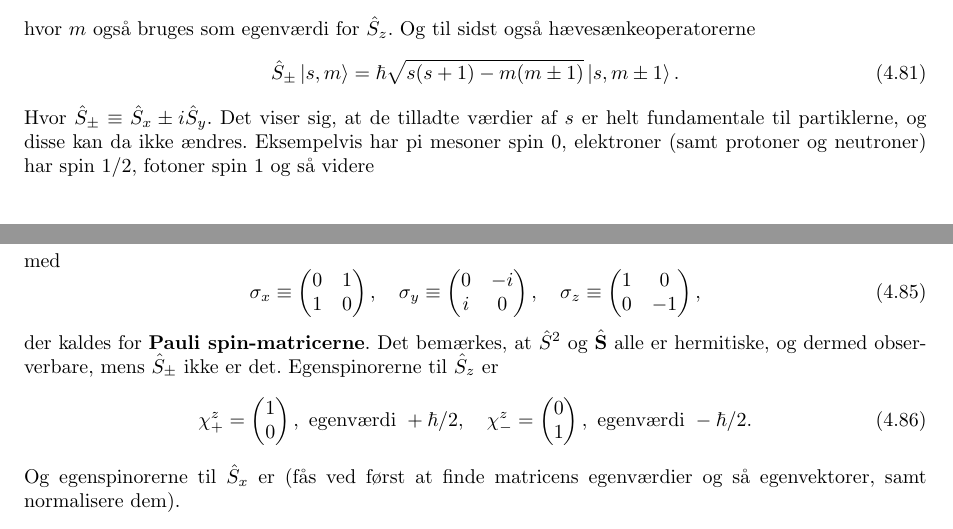
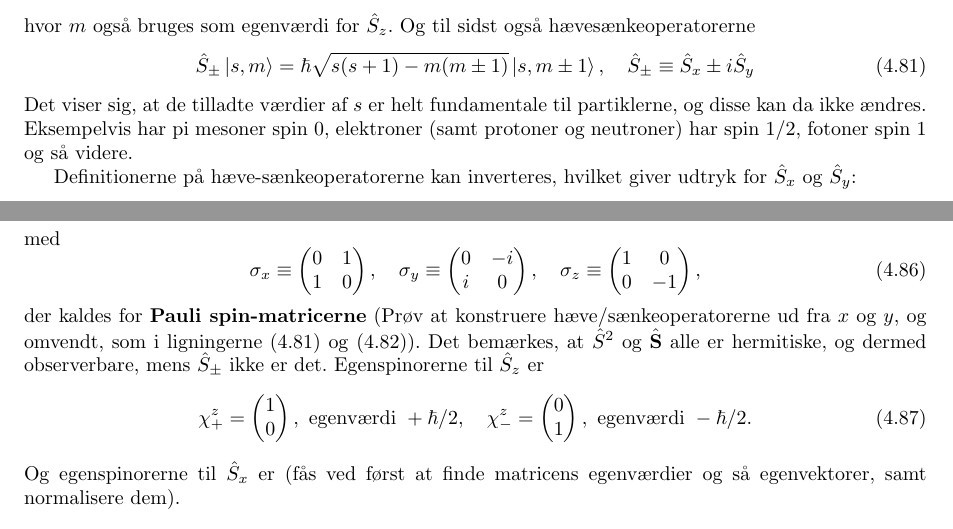
Before and after one commit to NikolaiNielsen/FysikNoter, a LaTeX document (Kvant1/Kvantnoter.tex, which reads Kvant1/threedee.tex): two parts of pages 36 and 37 of 45, joined at a grey line, cut so that both start at the same text. The pictures show the PDF file Kvant1/Kvantnoter.pdf that the author committed with the source.

Commit message:
update kvant

```diff
--- a/Kvant1/threedee.tex
+++ b/Kvant1/threedee.tex
@@ -383,10 +383,15 @@
 		\op{S}^2\ket{s,m} = \hbar^2 s(s+1)\ket{s,m}, \quad \op{S}_z \ket{s,m} = \hbar m \ket{s,m}
 	\end{equation}
 	hvor $ m $ også bruges som egenværdi for $ \op{S}_z $. Og til sidst også hævesænkeoperatorerne
-	\begin{equation}
-		\hs{S} \ket{s,m} = \hbar\sqrt{s(s+1)-m(m\pm1)} \ket{s,m\pm 1}.
+	\begin{equation}\label{eq:SpinHS}
+		\hs{S} \ket{s,m} = \hbar\sqrt{s(s+1)-m(m\pm1)} \ket{s,m\pm 1}, \quad \hs{S} \equiv \op{S}_x\pm i \op{S}_y
 	\end{equation}
-	Hvor $ \hs{S} \equiv \op{S}_x\pm i \op{S}_y $. Det viser sig, at de tilladte værdier af $ s $ er helt fundamentale til partiklerne, og disse kan da ikke ændres. Eksempelvis har pi mesoner spin 0, elektroner (samt protoner og neutroner) har spin 1/2, fotoner spin 1 og så videre
+	Det viser sig, at de tilladte værdier af $ s $ er helt fundamentale til partiklerne, og disse kan da ikke ændres. Eksempelvis har pi mesoner spin 0, elektroner (samt protoner og neutroner) har spin 1/2, fotoner spin 1 og så videre.
+
+	Definitionerne på hæve-sænkeoperatorerne kan inverteres, hvilket giver udtryk for $ \op{S}_x $ og $ \op{S}_y $:
+	\begin{equation}\label{eq:SpinXY}
+		\op{S}_x = \frac{1}{2} (\op{S}_+ + \op{S}_-), \quad \op{S}_y = \frac{1}{2i} (\op{S}_+ - \op{S}_-)
+	\end{equation}
 
 	\subsubsection{Spin 1/2}
 	Elektroner, protoner, neutroner, samt alle kvarker og leptoner har spin $ s=1/2 $, hvormed det klart er det vigtigste tilfælde. Disse har da blot to egentilstande: $ \ket{1/2,1/2} $ (kaldet spin-op, og ofte betegnet $ \ket{\uparrow} $) og $ \ket{1/2,-1/2} $ (kaldet spin-ned, betegnet $ \ket{\downarrow} $). Med dette kan den generelle tilstand af en spin-1/2 partikel beskrives ved en søjlematrix med to indgange (også kaldt en \textbf{spinor}):
@@ -411,7 +416,7 @@
 		\sigma_y \equiv \begin{pmatrix} 0 & -i \\ i & 0 \end{pmatrix}, \quad
 		\sigma_z \equiv \begin{pmatrix} 1 & 0 \\ 0 & -1 \end{pmatrix},
 	\end{equation}
-	der kaldes for \textbf{Pauli spin-matricerne}. Det bemærkes, at $ \op{S}^2 $ og $ \op{\V{S}} $ alle er hermitiske, og dermed observerbare, mens $ \hs{S} $ ikke er det. Egenspinorerne til $ \op{S}_z $ er
+	der kaldes for \textbf{Pauli spin-matricerne} (Prøv at konstruere hæve/sænkeoperatorerne ud fra $ x $ og $ y $, og omvendt, som i ligningerne \eqref{eq:SpinHS} og \eqref{eq:SpinXY}). Det bemærkes, at $ \op{S}^2 $ og $ \op{\V{S}} $ alle er hermitiske, og dermed observerbare, mens $ \hs{S} $ ikke er det. Egenspinorerne til $ \op{S}_z $ er
 	\begin{equation}
 		\chi_+^{z} = \begin{pmatrix}
 		1 \\ 0
```
Also changed, not shown: Kvant1/Kvantnoter.pdf.
